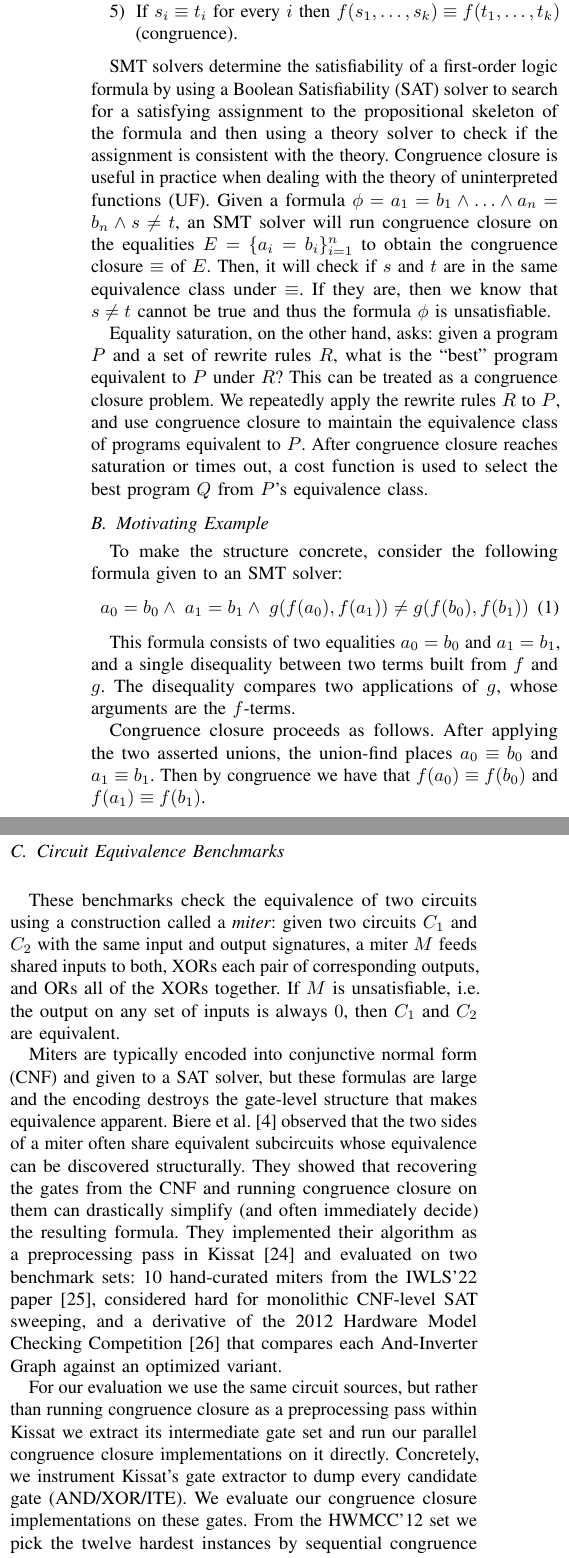
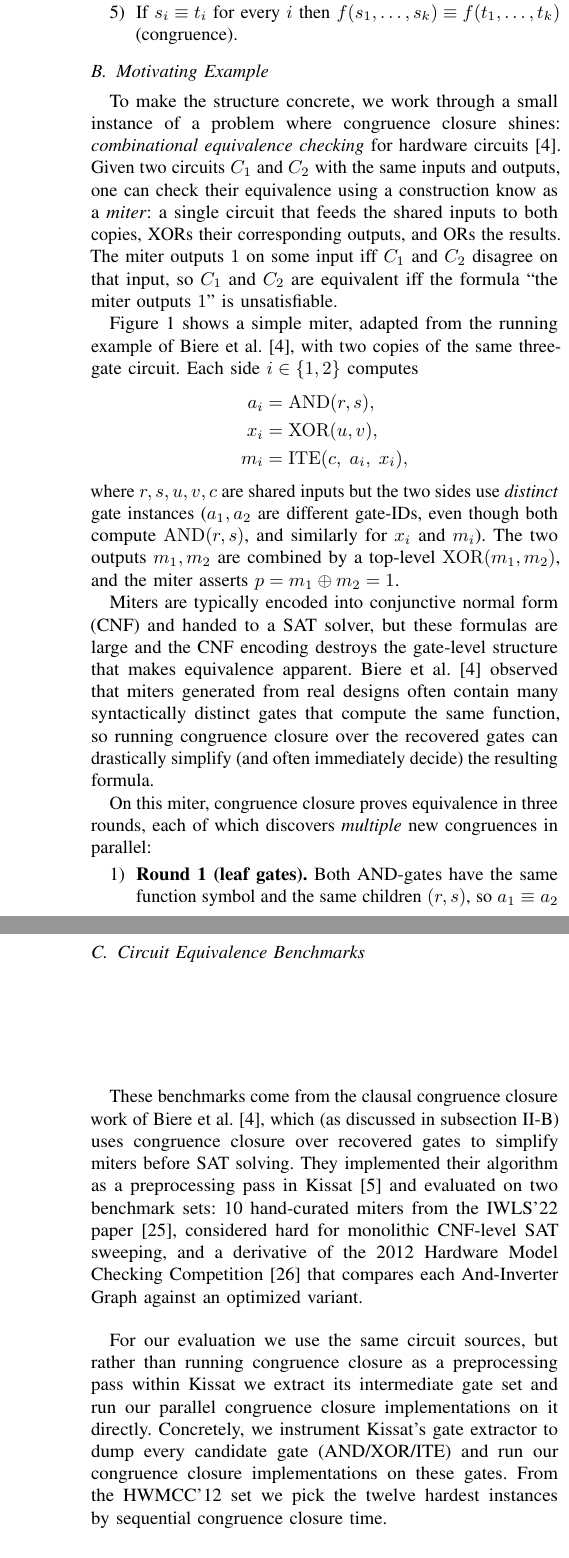
Before and after one commit to amarshah1/parallelcc-paper, a LaTeX document (paper.tex, which reads sections/2-background.tex, sections/4-evaluation.tex): two parts of the columns of pages 2 and 7 of 10 before the commit and two parts of the columns of pages 2 and 8 of 10 after it, joined at a grey line, cut so that both start at the same text. Compiled offline with pdfLaTeX.

Commit message:
de-emphasizing smt

```diff
--- a/paper.tex
+++ b/paper.tex
@@ -24,6 +24,8 @@
 \usepackage{amsthm}
 \usepackage[square,comma,numbers,sort&compress]{natbib}      % Offers more control over citation appearance and bib spacing
 \usepackage{algpseudocodex}
+\usepackage[american]{circuitikz}
+\usetikzlibrary{positioning, fit, calc}
 \hypersetup{hidelinks}
 
 
--- a/sections/2-background.tex
+++ b/sections/2-background.tex
@@ -45,47 +45,80 @@ and conversely that $f(x)$ is a \emph{parent} of $x$.
 \end{definition}
 
 
-SMT solvers determine the satisfiability of a first-order logic formula by using
-a Boolean Satisfiability (SAT) solver to search for a satisfying assignment to
-the propositional skeleton of the formula and then using a theory solver to
-check if the assignment is consistent with the theory. Congruence closure is
-useful in practice when dealing with the theory of uninterpreted functions (UF).
-Given a formula $\phi = a_1 = b_1 \land \ldots \land a_n = b_n \land s \neq t$,
-an SMT solver will run congruence closure on the equalities $E = \{a_i =
-b_i\}_{i=1}^n$ to obtain the congruence closure $\equiv$ of $E$. Then, it will
-check if $s$ and $t$ are in the same equivalence class under $\equiv$. If they
-are, then we know that $s \neq t$ cannot be true and thus the formula $\phi$ is
-unsatisfiable.
+% SMT solvers determine the satisfiability of a first-order logic formula by using
+% a Boolean Satisfiability (SAT) solver to search for a satisfying assignment to
+% the propositional skeleton of the formula and then using a theory solver to
+% check if the assignment is consistent with the theory. Congruence closure is
+% useful in practice when dealing with the theory of uninterpreted functions (UF).
+% Given a formula $\phi = a_1 = b_1 \land \ldots \land a_n = b_n \land s \neq t$,
+% an SMT solver will run congruence closure on the equalities $E = \{a_i =
+% b_i\}_{i=1}^n$ to obtain the congruence closure $\equiv$ of $E$. Then, it will
+% check if $s$ and $t$ are in the same equivalence class under $\equiv$. If they
+% are, then we know that $s \neq t$ cannot be true and thus the formula $\phi$ is
+% unsatisfiable.
 
 
-Equality saturation, on the other hand, asks: given a program $P$ and a set of
-rewrite rules $R$, what is the ``best'' program equivalent to $P$ under $R$?
-This can be treated as a congruence closure problem. We repeatedly
-apply the rewrite rules $R$ to $P$, and use congruence closure to maintain the
-equivalence class of programs equivalent to $P$. After congruence closure
-reaches saturation or times out, a cost function is used to select the best
-program $Q$ from $P$'s equivalence class.
+% Equality saturation, on the other hand, asks: given a program $P$ and a set of
+% rewrite rules $R$, what is the ``best'' program equivalent to $P$ under $R$?
+% This can be treated as a congruence closure problem. We repeatedly
+% apply the rewrite rules $R$ to $P$, and use congruence closure to maintain the
+% equivalence class of programs equivalent to $P$. After congruence closure
+% reaches saturation or times out, a cost function is used to select the best
+% program $Q$ from $P$'s equivalence class.
 
 
 
 \subsection{Motivating Example}
 \label{sec:bg:motivating}
 
-To make the structure concrete, consider the following formula given to an
-SMT solver:
+To make the structure concrete, we work through a small instance of a
+problem where congruence closure shines: \emph{combinational equivalence
+checking} for hardware circuits~\cite{clausal-cc}. Given two circuits
+$C_1$ and $C_2$ with the same inputs and outputs, one can check their
+equivalence using a construction know as a \emph{miter}: a single
+circuit that feeds the shared inputs to both copies, XORs their
+corresponding outputs, and ORs the results. The miter outputs $1$ on some
+input iff $C_1$ and $C_2$ disagree on that input, so $C_1$ and $C_2$ are
+equivalent iff the formula ``the miter outputs $1$'' is unsatisfiable.
+
+\autoref{fig:miter} shows a simple miter, adapted from the running
+example of Biere et al.~\cite{clausal-cc}, with two copies of the same
+three-gate circuit. Each side $i \in \{1, 2\}$ computes
 %
-\begin{equation}\label{ex:formula}
-% \begin{aligned}
-a_0 = b_0 \land\; a_1 = b_1 \land\;g(f(a_0), f(a_1)) \neq g(f(b_0), f(b_1))
-% \end{aligned}
-\end{equation}
+\begin{equation*}\label{ex:formula}
+\begin{aligned}
+a_i &= \mathrm{AND}(r, s), \\
+x_i &= \mathrm{XOR}(u, v), \\
+m_i &= \mathrm{ITE}(c,\; a_i,\; x_i),
+\end{aligned}
+\end{equation*}
 %
+where $r, s, u, v, c$ are shared inputs but the two sides use
+\emph{distinct} gate instances ($a_1, a_2$ are different gate-IDs, even
+though both compute $\mathrm{AND}(r,s)$, and similarly for $x_i$ and
+$m_i$). The two outputs $m_1, m_2$ are combined by a top-level
+$\mathrm{XOR}(m_1, m_2)$, and the miter asserts $p = m_1 \oplus m_2 = 1$.
 
-This formula consists of two equalities $a_0 = b_0$ and $a_1 = b_1$, and a
-single disequality between two terms built from $f$ and $g$. The disequality
-compares two applications of $g$, whose arguments are the $f$-terms.
+Miters are typically encoded into conjunctive normal form (CNF) and handed
+to a SAT solver, but these formulas are large and the CNF encoding
+destroys the gate-level structure that makes equivalence apparent. Biere
+et al.~\cite{clausal-cc} observed that miters generated from real designs
+often contain many syntactically distinct gates that compute the same
+function, so running congruence closure over the recovered gates can
+drastically simplify (and often immediately decide) the resulting formula.
 
-Congruence closure proceeds as follows. After applying the two asserted unions,
-the union-find places $a_0 \equiv b_0$ and $a_1 \equiv b_1$. Then by congruence
-we have that $f(a_0) \equiv f(b_0)$ and $f(a_1) \equiv f(b_1)$.
+\begin{figure}[t]
+\centering
+\input{figs/miter}
+\caption{Miter for combinational equivalence checking, adapted from
+Biere et al.~\cite{clausal-cc}. Two structurally identical sub-circuits
+$C_1$ and $C_2$ (dotted boxes) share inputs $r, s, u, v, c$. Each side
+computes $a_i = \mathrm{AND}(r, s)$, $x_i = \mathrm{XOR}(u, v)$, and
+$m_i = \mathrm{ITE}(c, a_i, x_i)$. The top XOR asserts $p = m_1 \oplus
+m_2 = 1$; the two sub-circuits are equivalent iff this formula is
+unsatisfiable.}
+\label{fig:miter}
+\end{figure}
 
+On this miter, congruence closure proves equivalence in three rounds,
+each of which discovers \emph{multiple} new congruences in parallel:
@@ -95 +125,6 @@ be equal and thus the given formula is false.
 
+\begin{enumerate}
+\item \textbf{Round 1 (leaf gates).} Both AND-gates have the same function
+symbol and the same children $(r, s)$, so $a_1 \equiv a_2$ by congruence.
+Likewise both XOR-gates compute over $(u, v)$, giving $x_1 \equiv x_2$.
+\item \textbf{Round 2 (ITE gates).} With $a_1 \equiv a_2$ and $x_1 \equiv
@@ -98,0 +140,7 @@ $g$-term equality is added.
+Two features of this trace are important for our work. First, the
+congruences at each round are \emph{mutually independent}: $a_1 \equiv
+a_2$ and $x_1 \equiv x_2$ do not depend on each other and could be
+discovered concurrently, as could the merges at each subsequent level.
+This is exactly the parallelism our algorithms exploit. Second, the trace
+naturally separates into \emph{depth} (the number of rounds) and
+\emph{width} (the number of new congruences per round). In this tiny
--- a/sections/4-evaluation.tex
+++ b/sections/4-evaluation.tex
@@ -288,36 +286,24 @@ threads.
 % We modify the benchmarks slightly so that instead of treating negation as a
 % specific boolean connective, we treat it as a function symbol.
 
-These benchmarks check the equivalence of two circuits using a construction
-called a \emph{miter}: given two circuits $C_1$ and $C_2$ with the same
-input and output
-signatures, a miter $M$ feeds shared inputs to both, XORs each pair of
-corresponding outputs, and ORs all of the XORs together. If $M$ is
-unsatisfiable, i.e. the output on any set of inputs is always $0$, then $C_1$
-and $C_2$ are equivalent.
+These benchmarks come from the clausal congruence closure work of Biere
+et al.~\cite{clausal-cc}, which (as discussed in
+\autoref{sec:bg:motivating}) uses congruence closure over recovered gates to simplify
+miters before SAT solving. They implemented their algorithm as a
+preprocessing pass in Kissat~\cite{kissat} and evaluated on two benchmark
+sets: 10 hand-curated miters from the IWLS'22 paper~\cite{iwls},
+considered hard for monolithic CNF-level SAT sweeping, and a derivative
+of the 2012 Hardware Model Checking Competition~\cite{hwmcc} that
+compares each And-Inverter Graph against an optimized variant.
 
-Miters are typically encoded into conjunctive normal form (CNF) and given to a
-SAT solver, but these formulas are large and the encoding destroys the
-gate-level structure that makes equivalence apparent. Biere et
-al.~\cite{clausal-cc} observed that the two sides of a miter often share
-equivalent subcircuits whose equivalence can be discovered structurally. They
-showed that recovering the gates from the CNF and running congruence closure
-on them can drastically simplify (and often immediately decide) the resulting
-formula.
-They implemented their algorithm as a preprocessing pass in
-Kissat~\cite{kissat} and evaluated on two benchmark sets: 10 hand-curated
-miters from the IWLS'22 paper~\cite{iwls}, considered hard for monolithic
-CNF-level SAT sweeping, and a derivative of the 2012 Hardware Model
-Checking Competition~\cite{hwmcc} that compares each And-Inverter Graph
-against an optimized variant.
-
-For our evaluation we use the same circuit sources, but rather than running
-congruence closure as a preprocessing pass within Kissat we extract its
-intermediate gate set and run our parallel congruence closure implementations on
-it directly. Concretely, we instrument Kissat's gate extractor to dump every
-candidate gate (AND/XOR/ITE). We evaluate our congruence closure implementations
-on these gates. From the HWMCC'12 set we pick the twelve hardest instances by
-sequential congruence closure time.
+For our evaluation we use the same circuit sources, but rather than
+running congruence closure as a preprocessing pass within Kissat we
+extract its intermediate gate set and run our parallel congruence closure
+implementations on it directly. Concretely, we instrument Kissat's gate
+extractor to dump every candidate gate (AND/XOR/ITE) and run our
+congruence closure implementations on these gates. From the HWMCC'12 set
+we pick the twelve hardest instances by sequential congruence closure
+time.
 
 \begin{figure*}[!tb]
   \centering
```
Also changed, not shown: figs/miter.tex (added, +125 -0 lines), sections/1-intro.tex (+8 -6 lines), sections/5-discussion.tex (+61 -66 lines), sections/6-conclusion.tex (+4 -3 lines), sections/7-acks.tex (+1 -1 lines), paper.tex (33 more changed lines), sections/2-background.tex (20 more changed lines), sections/4-evaluation.tex (6 more changed lines).
